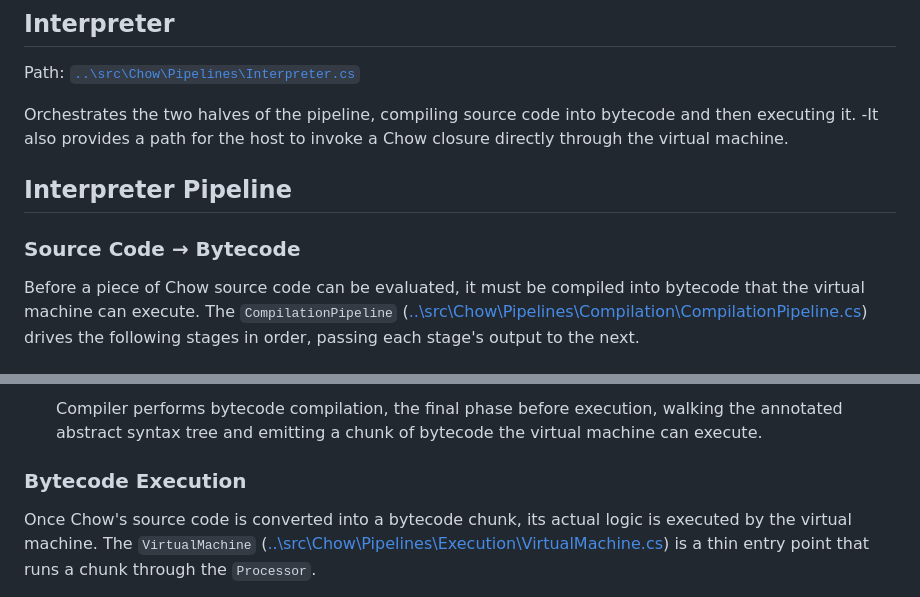
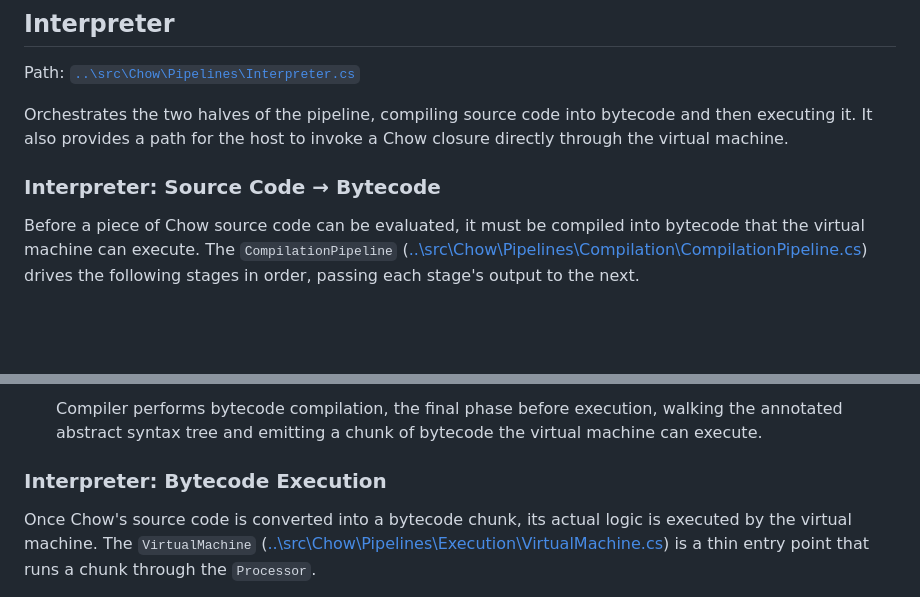
Before and after one commit to SebastianBathrick/Chow, a Markdown page: docs/ARCHITECTURE.md, 2 parts joined by grey strips. Drawn GitHub-style; blank space fills up the shorter version.

```diff
--- a/docs/ARCHITECTURE.md
+++ b/docs/ARCHITECTURE.md
@@ -10,12 +10,9 @@ Path: [`..\src\Chow\Api\ChowEngine.cs`](../src/Chow/Api/ChowEngine.cs)
 ## Interpreter
 Path: [`..\src\Chow\Pipelines\Interpreter.cs`](../src/Chow/Pipelines/Interpreter.cs)
 
-Orchestrates the two halves of the pipeline, compiling source code into bytecode and then executing it.
--It also provides a path for the host to invoke a Chow closure directly through the virtual machine.
+Orchestrates the two halves of the pipeline, compiling source code into bytecode and then executing it. It also provides a path for the host to invoke a Chow closure directly through the virtual machine.
 
-## Interpreter Pipeline
-
-### Source Code → Bytecode
+### Interpreter: Source Code → Bytecode
 Before a piece of Chow source code can be evaluated, it must be compiled into bytecode that the virtual machine can execute. The `CompilationPipeline` ([..\src\Chow\Pipelines\Compilation\CompilationPipeline.cs](../src/Chow/Pipelines/Compilation/CompilationPipeline.cs)) drives the following stages in order, passing each stage's output to the next.
 
 - #### Scanner: [..\src\Chow\Pipelines\Compilation\Scanner.cs](../src/Chow/Pipelines/Compilation/Scanner.cs)
@@ -31,7 +28,7 @@ Before a piece of Chow source code can be evaluated, it must be compiled into by
 
     Compiler performs bytecode compilation, the final phase before execution, walking the annotated abstract syntax tree and emitting a chunk of bytecode the virtual machine can execute.
 
-### Bytecode Execution
+### Interpreter: Bytecode Execution
 Once Chow's source code is converted into a bytecode chunk, its actual logic is executed by the virtual machine. The `VirtualMachine` ([..\src\Chow\Pipelines\Execution\VirtualMachine.cs](../src/Chow/Pipelines/Execution/VirtualMachine.cs)) is a thin entry point that runs a chunk through the `Processor`.
 
 - It can also invoke a host-provided callable directly.
```
